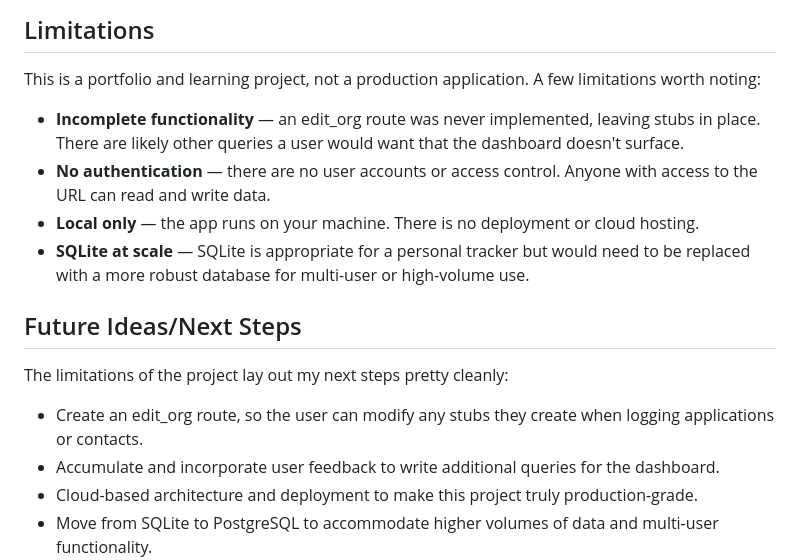
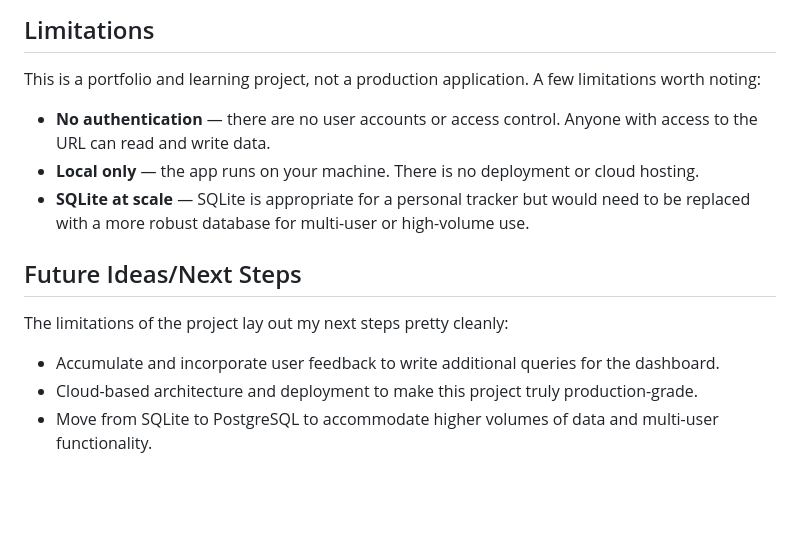
Before and after one commit to dmehta94/job-campaign-tracker, a Markdown page: README.md, the part around the change. Drawn GitHub-style; blank space fills up the shorter version.

Commit message:
docs: remove references to edit_org in limitations and next steps after implementing them

```diff
--- a/README.md
+++ b/README.md
@@ -131,7 +131,6 @@ I used Conventional Commits throughout, which forced me to think clearly about w
 ## Limitations
 This is a portfolio and learning project, not a production application. A few limitations worth noting:
 
-* **Incomplete functionality** — an edit_org route was never implemented, leaving stubs in place. There are likely other queries a user would want that the dashboard doesn't surface.
 * **No authentication** — there are no user accounts or access control. Anyone with access to the URL can read and write data.
 * **Local only** — the app runs on your machine. There is no deployment or cloud hosting.
 * **SQLite at scale** — SQLite is appropriate for a personal tracker but would need to be replaced with a more robust database for multi-user or high-volume use.
@@ -139,7 +138,6 @@ This is a portfolio and learning project, not a production application. A few li
 ## Future Ideas/Next Steps
 The limitations of the project lay out my next steps pretty cleanly:
 
-* Create an edit_org route, so the user can modify any stubs they create when logging applications or contacts.
 * Accumulate and incorporate user feedback to write additional queries for the dashboard.
 * Cloud-based architecture and deployment to make this project truly production-grade.
 * Move from SQLite to PostgreSQL to accommodate higher volumes of data and multi-user functionality.
```
